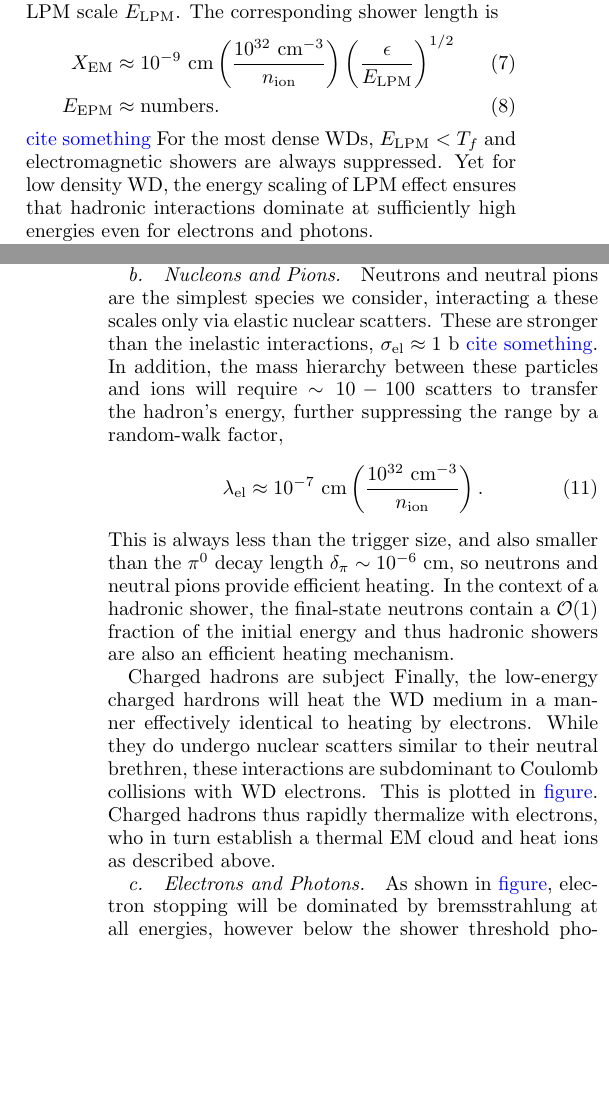
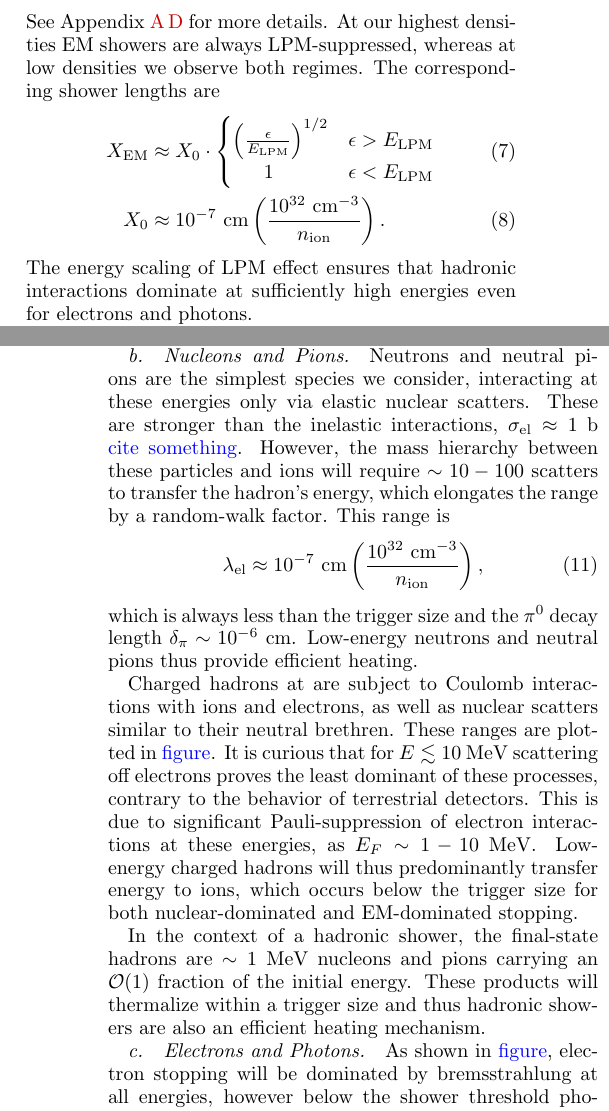
Before and after one commit to vijayoct27/Qballs, a LaTeX paper (White Dwarf Particle Detector.tex): two parts of the columns of pages 4 and 5 of 17, joined at a grey line, cut at the place of the change, the shorter picture padded with empty space. Compiled offline with pdfLaTeX; a LaTeX package or settings file that is missing is left out.

Commit message:
showers donezo

```diff
--- a/White Dwarf Particle Detector.tex
+++ b/White Dwarf Particle Detector.tex
@@ -244,3 +247,14 @@ At low energy these electromagnetic showers are short,
-  X_\text{EM} \approx 10^{-9} ~\text{cm}
+    E_\text{LPM} \approx 1~\MeV
+    \l \frac{10^{32}~\text{cm}^{-3}}{n_\text{ion}} \r
+\end{align}
+See Appendix~\ref{sec:emshowers} for more details.
+At our highest densities EM showers are always LPM-suppressed, whereas at low densities we observe both regimes.
+The corresponding shower lengths are
+\begin{align}
+  X_\text{EM} &\approx X_0 \cdot \begin{cases}
+  \l \frac{\epsilon}{E_\text{LPM}} \r^{1/2} & \epsilon > E_\text{LPM} \\
+  \;\;\;\;\;\, 1 & \epsilon < E_\text{LPM}
+  \end{cases} \\
+  X_0 &\approx 10^{-7} ~\text{cm}
   \l\frac{10^{32}~\text{cm}^{-3}}{n_\text{ion}}\r.
 \end{align}
@@ -250,14 +261,4 @@ In a density medium, soft virtual photons cannot be exchanged with only one ion,
-This generates an incoherence, suppressing radiative cross-sections above the LPM scale $E_\text{LPM}$.
-The corresponding shower length is
-\begin{align}
-  X_\text{EM} &\approx 10^{-9} ~\text{cm}
-  \l\frac{10^{32}~\text{cm}^{-3}}{n_\text{ion}}\r
-  \l \frac{\epsilon}{E_\text{LPM}} \r^{1/2} \\
- E_\text{EPM} &\approx \text{numbers}.
-\end{align}
-\textcolor{blue}{cite something}
-For the most dense WDs, $E_\text{LPM} < T_f$ and electromagnetic showers are always suppressed.
-Yet for low density WD, the energy scaling of LPM effect ensures that hadronic interactions dominate at sufficiently high energies even for electrons and photons.
+The energy scaling of LPM effect ensures that hadronic interactions dominate at sufficiently high energies even for electrons and photons.
 
 \paragraph{Photonuclear and Electronuclear Showers.}
 Electrons and photons can interact hadronicly via quark-antiquark pairs and directly induce hadronic showers off ions.
@@ -303,21 +304,25 @@ Thus any processes that heats ions will also establish an EM bath and must depos
 What remains to check, however, is the length scale of this bath which may nominally depend on the heating mechanism, though we will show below that it is indeed \textcolor{blue}{always below or of order the trigger size} for any SM heating species.
 
 \paragraph{Nucleons and Pions.}
-Neutrons and neutral pions are the simplest species we consider, interacting a these scales only via elastic nuclear scatters.
+Neutrons and neutral pions are the simplest species we consider, interacting at these energies only via elastic nuclear scatters.
 These are stronger than the inelastic interactions, $\sigma_\text{el} \approx 1 ~\text{b}$ \textcolor{blue}{cite something}.
-In addition, the mass hierarchy between these particles and ions will require $\sim 10 - 100$ scatters to transfer the hadron's energy, further suppressing the range by a random-walk factor,
+However, the mass hierarchy between these particles and ions will require $\sim 10 - 100$ scatters to transfer the hadron's energy, which elongates the range by a random-walk factor.
+This range is
 \begin{align}
  \lambda_\text{el} &\approx
- 10^{-7} ~\text{cm} \l\frac{10^{32}~\text{cm}^{-3}}{n_\text{ion}}\r.
+ 10^{-7} ~\text{cm} \l\frac{10^{32}~\text{cm}^{-3}}{n_\text{ion}}\r,
 \end{align}
-This is always less than the trigger size, and also smaller than the $\pi^0$ decay length $\delta_\pi \sim 10^{-6} ~\text{cm}$, so neutrons and neutral pions provide efficient heating.
-In the context of a hadronic shower, the final-state neutrons contain a $\OO(1)$ fraction of the initial energy and thus hadronic showers are also an efficient heating mechanism.
+which is always less than the trigger size and the $\pi^0$ decay length $\delta_\pi \sim 10^{-6} ~\text{cm}$.
+Low-energy neutrons and neutral pions thus provide efficient heating.
 
-Charged hadrons are subject
-Finally, the low-energy charged hardrons will heat the WD medium in a manner effectively identical to heating by electrons.
-While they do undergo nuclear scatters similar to their neutral brethren, these interactions are subdominant to Coulomb collisions with WD electrons.
-This is plotted in \textcolor{blue}{figure}.
-Charged hadrons thus rapidly thermalize with electrons, who in turn establish a thermal EM cloud and heat ions as described above.
+Charged hadrons at are subject to Coulomb interactions with ions and electrons, as well as nuclear scatters similar to their neutral brethren.
+These ranges are plotted in \textcolor{blue}{figure}.
+It is curious that for $E \lesssim 10~\MeV$ scattering off electrons proves the least dominant of these processes, contrary to the behavior of terrestrial detectors.
+This is due to significant Pauli-suppression of electron interactions at these energies, as $E_F \sim 1-10~\MeV$.
+Low-energy charged hadrons will thus predominantly transfer energy to ions, which occurs below the trigger size for both nuclear-dominated and EM-dominated stopping.
+
+In the context of a hadronic shower, the final-state hadrons are $\sim1~\MeV$ nucleons and pions carrying an $\OO(1)$ fraction of the initial energy.
+These products will thermalize within a trigger size and thus hadronic showers are also an efficient heating mechanism.
 
 \paragraph{Electrons and Photons.}
 As shown in \textcolor{blue}{figure}, electron stopping will be dominated by bremsstrahlung at all energies, however below the shower threshold photon stopping is dominated by elastic Compton scatters.
```
Also changed, not shown: White Dwarf Particle Detector.pdf, White Dwarf Particle Detector.tex (30 more changed lines), 1 other file.
